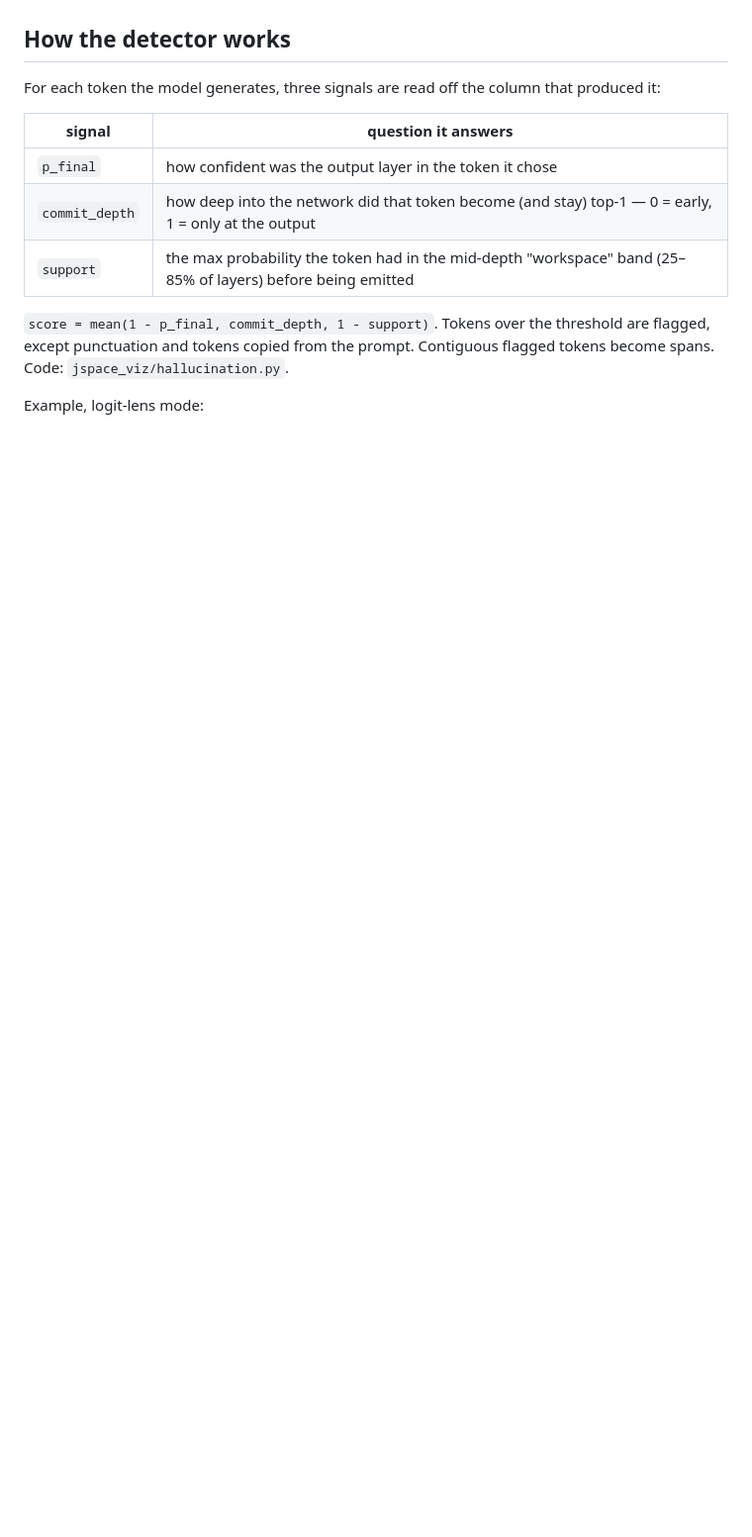
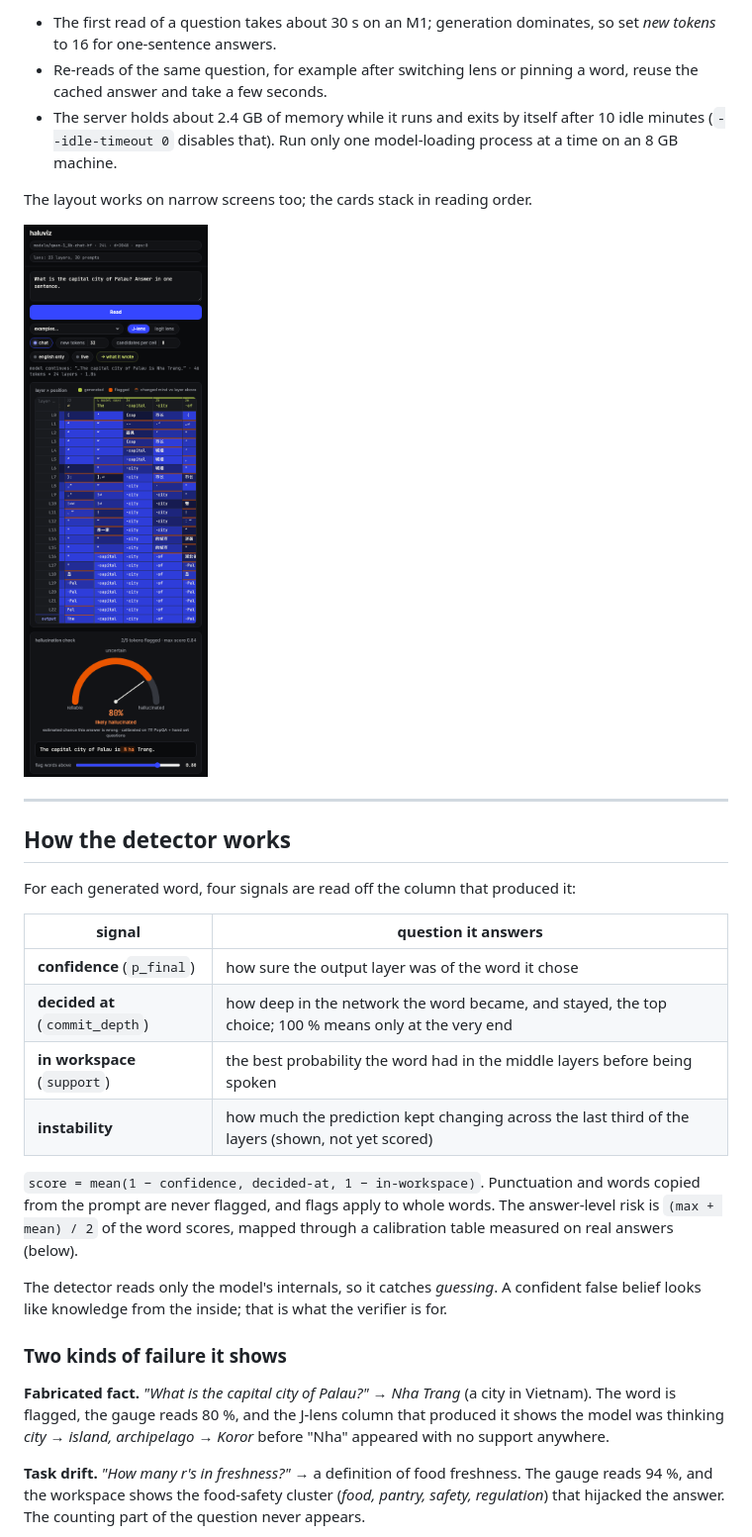
Before and after one commit to lostfilesofanni/haluviz, a Markdown page: README.md, the part around one of its changes. Shown at 99% size. GitHub-like rendering; pictures changed too: docs/img/narrow.png (added); blank space fills up the shorter version.

```diff
--- a/README.md
+++ b/README.md
@@ -11,17 +85,46 @@ grid and highlighted in red.
+- The first read of a question takes about 30 s on an M1; generation
+  dominates, so set *new tokens* to 16 for one-sentence answers.
+- Re-reads of the same question, for example after switching lens or
+  pinning a word, reuse the cached answer and take a few seconds.
+- The server holds about 2.4 GB of memory while it runs and exits by itself
+  after 10 idle minutes (`--idle-timeout 0` disables that). Run only one
+  model-loading process at a time on an 8 GB machine.
+
+The layout works on narrow screens too; the cards stack in reading order.
+
+<img src="docs/img/narrow.png" alt="narrow layout: grid, then verdict gauge" width="360">
+
+---
 
 ## How the detector works
 
-For each token the model generates, three signals are read off the column that
-produced it:
+For each generated word, four signals are read off the column that produced it:
 
 | signal | question it answers |
 |---|---|
-| `p_final` | how confident was the output layer in the token it chose |
-| `commit_depth` | how deep into the network did that token become (and stay) top-1 — 0 = early, 1 = only at the output |
-| `support` | the max probability the token had in the mid-depth "workspace" band (25–85% of layers) before being emitted |
+| **confidence** (`p_final`) | how sure the output layer was of the word it chose |
+| **decided at** (`commit_depth`) | how deep in the network the word became, and stayed, the top choice; 100 % means only at the very end |
+| **in workspace** (`support`) | the best probability the word had in the middle layers before being spoken |
+| **instability** | how much the prediction kept changing across the last third of the layers (shown, not yet scored) |
 
-`score = mean(1 - p_final, commit_depth, 1 - support)`. Tokens over the
-threshold are flagged, except punctuation and tokens copied from the prompt.
-Contiguous flagged tokens become spans. Code: `jspace_viz/hallucination.py`.
+`score = mean(1 − confidence, decided-at, 1 − in-workspace)`. Punctuation
+and words copied from the prompt are never flagged, and flags apply to whole
+words. The answer-level risk is `(max + mean) / 2` of the word scores, mapped
+through a calibration table measured on real answers (below).
 
-Example, logit-lens mode:
+The detector reads only the model's internals, so it catches *guessing*. A
+confident false belief looks like knowledge from the inside; that is what
+the verifier is for.
+
+### Two kinds of failure it shows
+
+**Fabricated fact.** *"What is the capital city of Palau?"* → *Nha Trang* (a
+city in Vietnam). The word is flagged, the gauge reads 80 %, and the J-lens
+column that produced it shows the model was thinking *city → island,
+archipelago → Koror* before "Nha" appeared with no support anywhere.
+
+**Task drift.** *"How many r's in freshness?"* → a definition of food
+freshness. The gauge reads 94 %, and the workspace shows the food-safety
+cluster (*food, pantry, safety, regulation*) that hijacked the answer. The
+counting part of the question never appears.
+
```
Also changed, not shown: other parts of README.md (+157 -86 lines), docs/img/screenshot.png (added), docs/img/task-drift.png (added), docs/img/welcome.png (added).
